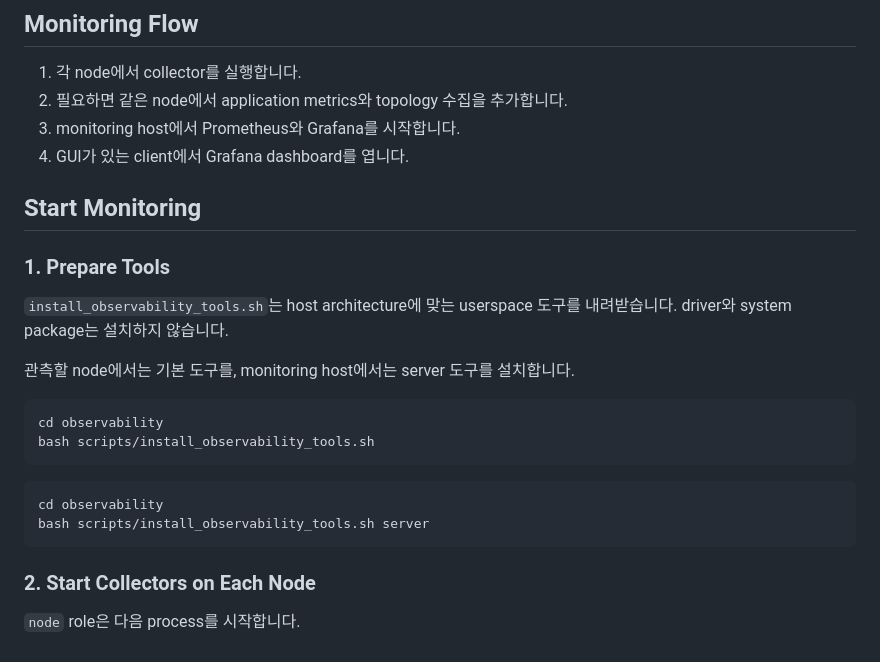
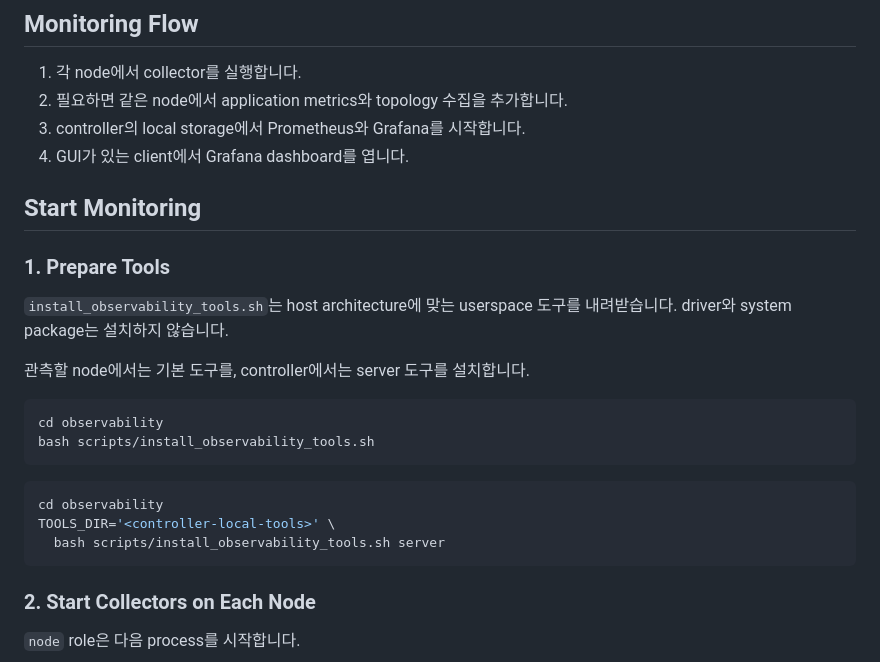
Before and after one commit to daegyu94/post-training-lab, a Markdown page: docs/observability/monitoring.md, the part around one of its changes. Rendered like a GitHub page.

````diff
--- a/docs/observability/monitoring.md
+++ b/docs/observability/monitoring.md
@@ -8,7 +8,7 @@ helper script는 ARM64와 x86_64 Linux를 지원하며 특정 workload launcher
 
 1. 각 node에서 collector를 실행합니다.
 2. 필요하면 같은 node에서 application metrics와 topology 수집을 추가합니다.
-3. monitoring host에서 Prometheus와 Grafana를 시작합니다.
+3. controller의 local storage에서 Prometheus와 Grafana를 시작합니다.
 4. GUI가 있는 client에서 Grafana dashboard를 엽니다.
 
 ## Start Monitoring
@@ -18,7 +18,7 @@ helper script는 ARM64와 x86_64 Linux를 지원하며 특정 workload launcher
 `install_observability_tools.sh`는 host architecture에 맞는 userspace 도구를 내려받습니다.
 driver와 system package는 설치하지 않습니다.
 
-관측할 node에서는 기본 도구를, monitoring host에서는 server 도구를 설치합니다.
+관측할 node에서는 기본 도구를, controller에서는 server 도구를 설치합니다.
 
 ```bash
 cd observability
@@ -27,7 +27,8 @@ bash scripts/install_observability_tools.sh
 
 ```bash
 cd observability
-bash scripts/install_observability_tools.sh server
+TOOLS_DIR='<controller-local-tools>' \
+  bash scripts/install_observability_tools.sh server
 ```
 
 ### 2. Start Collectors on Each Node
````
Also changed, not shown: other parts of docs/observability/monitoring.md (+32 -8 lines), docs/observability/application-metrics.md (+1 -0 lines), setups/spark/README.md (+3 -1 lines).
